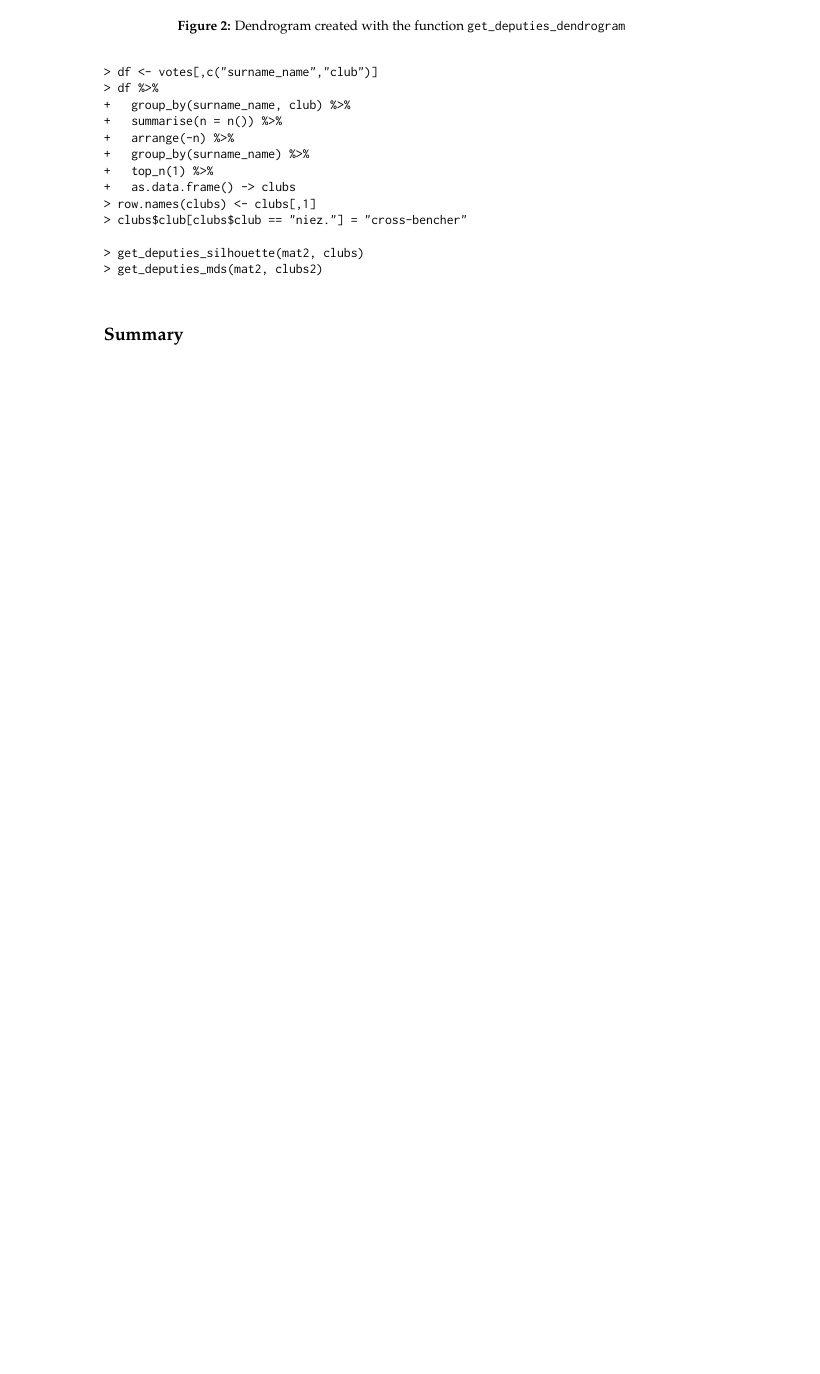
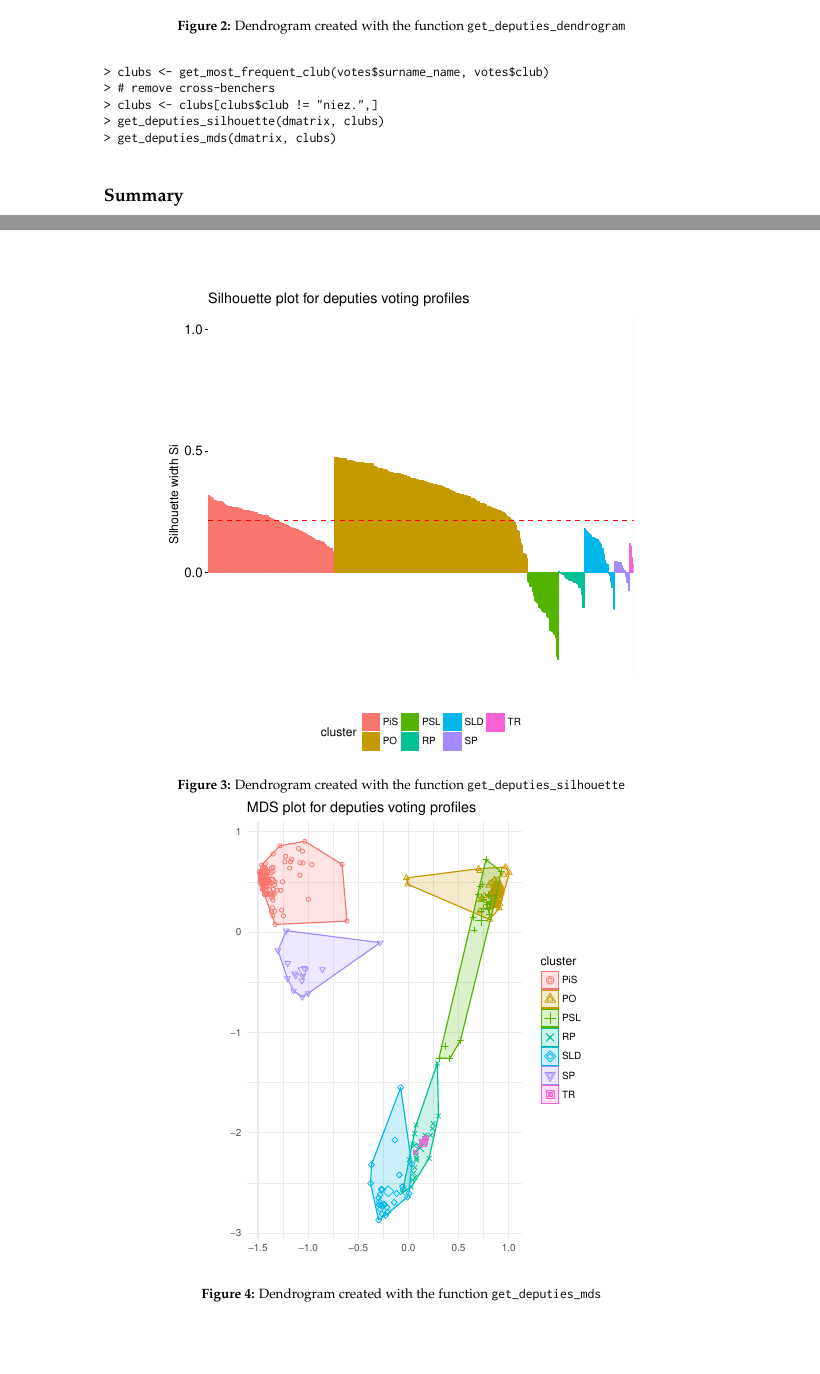
Before and after one commit to mi2-warsaw/sejmRP, a LaTeX document (sejmRP/vignettes/RJournal-2016/RJwrapper.tex, which reads sejmRP/vignettes/RJournal-2016/smuda-biecek.tex): part of page 6 of 7 before the commit and two parts of pages 6 and 7 of 8 after it, the two joined at a grey line, cut so that both start at the same text, the shorter picture padded with empty space. Compiled offline with pdfLaTeX.

Commit message:
mds i silhouette

```diff
--- a/sejmRP/vignettes/RJournal-2016/smuda-biecek.tex
+++ b/sejmRP/vignettes/RJournal-2016/smuda-biecek.tex
@@ -331,22 +331,22 @@ Ajchler Romuald         28.28675         27.95532         0.00000
 
 
 \begin{example}
-> df <- votes[,c("surname_name","club")]
-> df %>%
-+   group_by(surname_name, club) %>%
-+   summarise(n = n()) %>%
-+   arrange(-n) %>%
-+   group_by(surname_name) %>%
-+   top_n(1) %>%
-+   as.data.frame() -> clubs
-> row.names(clubs) <- clubs[,1]
-> clubs$club[clubs$club == "niez."] = "cross-bencher"
-
-> get_deputies_silhouette(mat2, clubs)
-> get_deputies_mds(mat2, clubs2)
-
+> clubs <- get_most_frequent_club(votes$surname_name, votes$club)
+> # remove cross-benchers
+> clubs <- clubs[clubs$club != "niez.",]
+> get_deputies_silhouette(dmatrix, clubs)
+> get_deputies_mds(dmatrix, clubs)
 \end{example}
 
+\begin{figure}[htbp]
+  \centering
+  \includegraphics[width=0.8\textwidth]{ggsilhouette01}
+  \caption{Dendrogram created with the function \texttt{get\_deputies\_silhouette}}
+  \label{figure:ggsilhouette}
+  \includegraphics[width=0.8\textwidth]{ggmds01}
+  \caption{Dendrogram created with the function \texttt{get\_deputies\_mds}}
+  \label{figure:ggmds}
+\end{figure}
 
 \section{Summary}
 
```
Also changed, not shown: sejmRP/vignettes/RJournal-2016/RJwrapper.pdf, sejmRP/vignettes/RJournal-2016/ggmds01.pdf (added), sejmRP/vignettes/RJournal-2016/ggsilhouette01.pdf (added), sejmRP/vignettes/RJournal-2016/smuda-biecek.tex (2 more changed lines), 1 other file.
